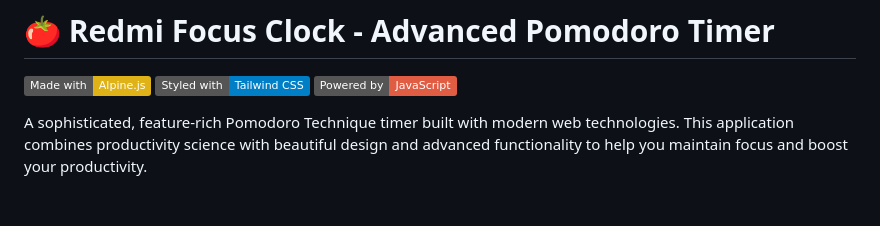
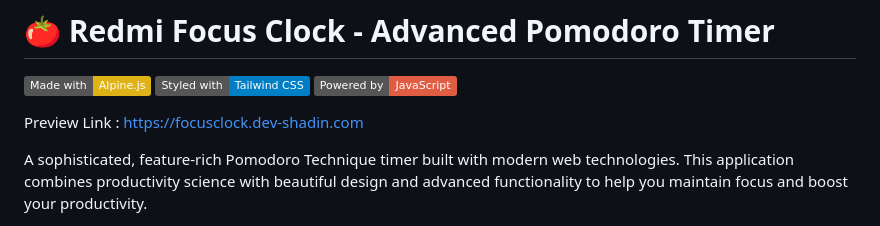
Before and after one commit to Shadin403/focus_clock, a Markdown page: README.md, the part around the change. GitHub-like rendering; badges without logos; blank space fills up the shorter version.

```diff
--- a/README.md
+++ b/README.md
@@ -3,6 +3,8 @@
 [![Made with Alpine.js](https://img.shields.io/badge/Made%20with-Alpine.js-yellow)](https://alpinejs.dev/)
 [![Tailwind CSS](https://img.shields.io/badge/Styled%20with-Tailwind%20CSS-blue)](https://tailwindcss.com/)
 [![JavaScript](https://img.shields.io/badge/Powered%20by-JavaScript-red)](https://developer.mozilla.org/en-US/docs/Web/JavaScript)
+
+Preview Link : https://focusclock.dev-shadin.com
 
 A sophisticated, feature-rich Pomodoro Technique timer built with modern web technologies. This application combines productivity science with beautiful design and advanced functionality to help you maintain focus and boost your productivity.
 
```
